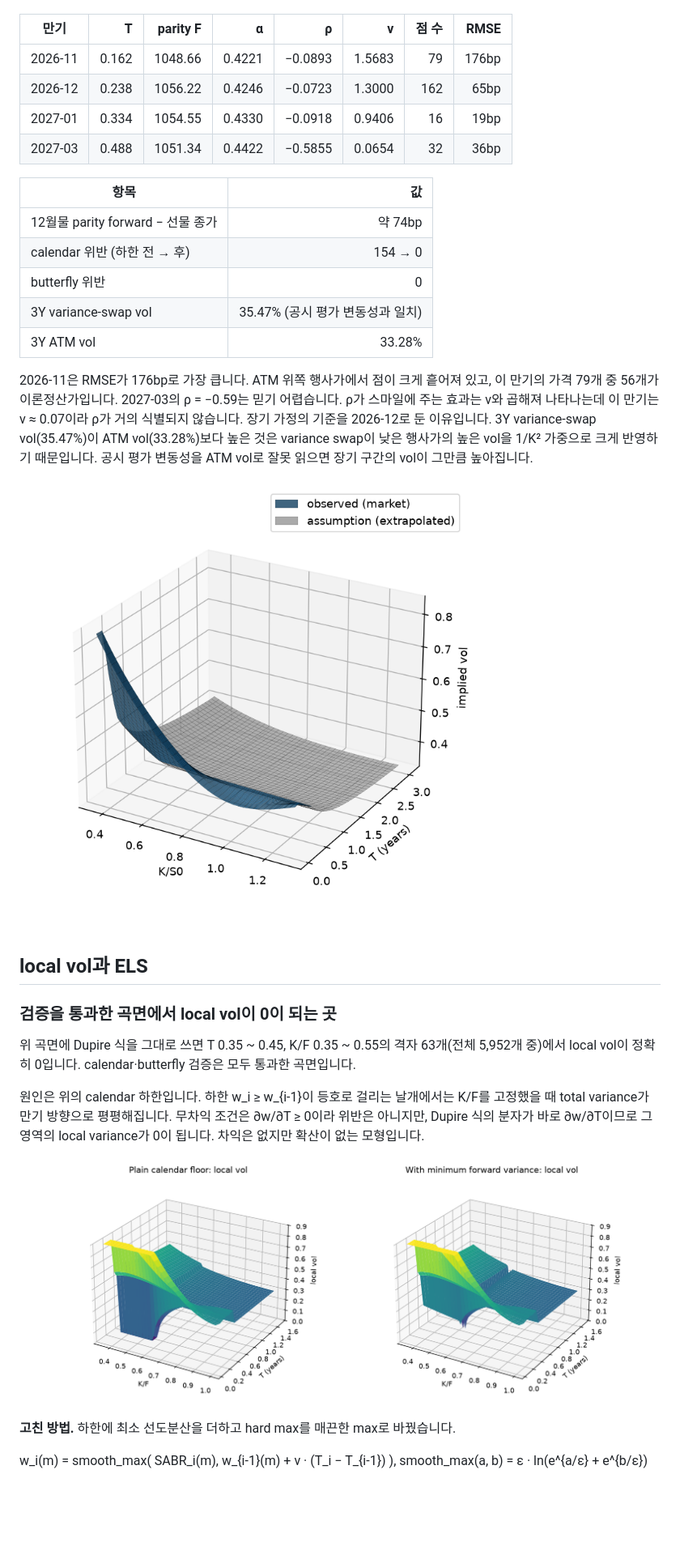
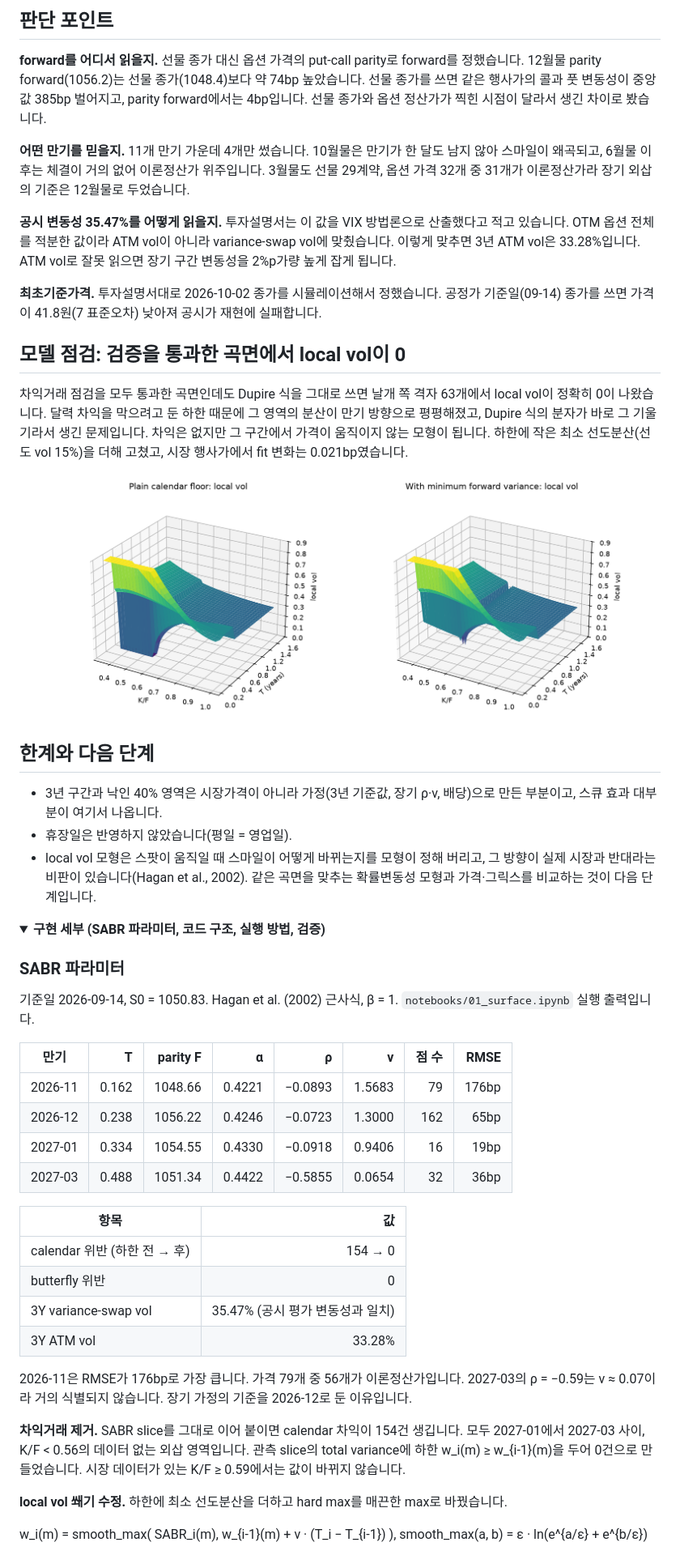
Before and after one commit to seungkeemin/kospi200-vol-surface, a Markdown page: README.md, the part around one of its changes. Shown at 81% size. Drawn GitHub-style; folded sections open; blank space fills up the shorter version.

```diff
--- a/README.md
+++ b/README.md
@@ -30,3 +60,31 @@ U.FE.A 금융공학 학회 실습과제입니다. 팀장으로서 과제를 설
+## 판단 포인트
+
+**forward를 어디서 읽을지.** 선물 종가 대신 옵션 가격의 put-call parity로 forward를 정했습니다. 12월물 parity forward(1056.2)는 선물 종가(1048.4)보다 약 74bp 높았습니다. 선물 종가를 쓰면 같은 행사가의 콜과 풋 변동성이 중앙값 385bp 벌어지고, parity forward에서는 4bp입니다. 선물 종가와 옵션 정산가가 찍힌 시점이 달라서 생긴 차이로 봤습니다.
+
+**어떤 만기를 믿을지.** 11개 만기 가운데 4개만 썼습니다. 10월물은 만기가 한 달도 남지 않아 스마일이 왜곡되고, 6월물 이후는 체결이 거의 없어 이론정산가 위주입니다. 3월물도 선물 29계약, 옵션 가격 32개 중 31개가 이론정산가라 장기 외삽의 기준은 12월물로 두었습니다.
+
+**공시 변동성 35.47%를 어떻게 읽을지.** 투자설명서는 이 값을 VIX 방법론으로 산출했다고 적고 있습니다. OTM 옵션 전체를 적분한 값이라 ATM vol이 아니라 variance-swap vol에 맞췄습니다. 이렇게 맞추면 3년 ATM vol은 33.28%입니다. ATM vol로 잘못 읽으면 장기 구간 변동성을 2%p가량 높게 잡게 됩니다.
+
+**최초기준가격.** 투자설명서대로 2026-10-02 종가를 시뮬레이션해서 정했습니다. 공정가 기준일(09-14) 종가를 쓰면 가격이 41.8원(7 표준오차) 낮아져 공시가 재현에 실패합니다.
+
+## 모델 점검: 검증을 통과한 곡면에서 local vol이 0
+
+차익거래 점검을 모두 통과한 곡면인데도 Dupire 식을 그대로 쓰면 날개 쪽 격자 63개에서 local vol이 정확히 0이 나왔습니다. 달력 차익을 막으려고 둔 하한 때문에 그 영역의 분산이 만기 방향으로 평평해졌고, Dupire 식의 분자가 바로 그 기울기라서 생긴 문제입니다. 차익은 없지만 그 구간에서 가격이 움직이지 않는 모형이 됩니다. 하한에 작은 최소 선도분산(선도 vol 15%)을 더해 고쳤고, 시장 행사가에서 fit 변화는 0.021bp였습니다.
+
+![local vol 쐐기](figures/local_vol_wedge.png)
+
+## 한계와 다음 단계
+
+- 3년 구간과 낙인 40% 영역은 시장가격이 아니라 가정(3년 기준값, 장기 ρ·ν, 배당)으로 만든 부분이고, 스큐 효과 대부분이 여기서 나옵니다.
+- 휴장일은 반영하지 않았습니다(평일 = 영업일).
+- local vol 모형은 스팟이 움직일 때 스마일이 어떻게 바뀌는지를 모형이 정해 버리고, 그 방향이 실제 시장과 반대라는 비판이 있습니다(Hagan et al., 2002). 같은 곡면을 맞추는 확률변동성 모형과 가격·그릭스를 비교하는 것이 다음 단계입니다.
+
+<details>
+<summary><b>구현 세부 (SABR 파라미터, 코드 구조, 실행 방법, 검증)</b></summary>
+
+### SABR 파라미터
+
+기준일 2026-09-14, S0 = 1050.83. Hagan et al. (2002) 근사식, β = 1. `notebooks/01_surface.ipynb` 실행 출력입니다.
 
 | 만기 | T | parity F | α | ρ | ν | 점 수 | RMSE |
 |---|---:|---:|---:|---:|---:|---:|---:|
@@ -37,27 +95,16 @@ U.FE.A 금융공학 학회 실습과제입니다. 팀장으로서 과제를 설
 
 | 항목 | 값 |
 |---|---:|
-| 12월물 parity forward − 선물 종가 | 약 74bp |
 | calendar 위반 (하한 전 → 후) | 154 → 0 |
 | butterfly 위반 | 0 |
 | 3Y variance-swap vol | 35.47% (공시 평가 변동성과 일치) |
 | 3Y ATM vol | 33.28% |
 
-2026-11은 RMSE가 176bp로 가장 큽니다. ATM 위쪽 행사가에서 점이 크게 흩어져 있고, 이 만기의 가격 79개 중 56개가 이론정산가입니다. 2027-03의 ρ = −0.59는 믿기 어렵습니다. ρ가 스마일에 주는 효과는 ν와 곱해져 나타나는데 이 만기는 ν ≈ 0.07이라 ρ가 거의 식별되지 않습니다. 장기 가정의 기준을 2026-12로 둔 이유입니다. 3Y variance-swap vol(35.47%)이 ATM vol(33.28%)보다 높은 것은 variance swap이 낮은 행사가의 높은 vol을 1/K² 가중으로 크게 반영하기 때문입니다. 공시 평가 변동성을 ATM vol로 잘못 읽으면 장기 구간의 vol이 그만큼 높아집니다.
+2026-11은 RMSE가 176bp로 가장 큽니다. 가격 79개 중 56개가 이론정산가입니다. 2027-03의 ρ = −0.59는 ν ≈ 0.07이라 거의 식별되지 않습니다. 장기 가정의 기준을 2026-12로 둔 이유입니다.
 
-![Surface](figures/surface_3d.png)
+**차익거래 제거.** SABR slice를 그대로 이어 붙이면 calendar 차익이 154건 생깁니다. 모두 2027-01에서 2027-03 사이, K/F < 0.56의 데이터 없는 외삽 영역입니다. 관측 slice의 total variance에 하한 w_i(m) ≥ w_{i-1}(m)을 두어 0건으로 만들었습니다. 시장 데이터가 있는 K/F ≥ 0.59에서는 값이 바뀌지 않습니다.
 
-## local vol과 ELS
-
-### 검증을 통과한 곡면에서 local vol이 0이 되는 곳
-
-위 곡면에 Dupire 식을 그대로 쓰면 T 0.35 ~ 0.45, K/F 0.35 ~ 0.55의 격자 63개(전체 5,952개 중)에서 local vol이 정확히 0입니다. calendar·butterfly 검증은 모두 통과한 곡면입니다.
-
-원인은 위의 calendar 하한입니다. 하한 w_i ≥ w_{i-1}이 등호로 걸리는 날개에서는 K/F를 고정했을 때 total variance가 만기 방향으로 평평해집니다. 무차익 조건은 ∂w/∂T ≥ 0이라 위반은 아니지만, Dupire 식의 분자가 바로 ∂w/∂T이므로 그 영역의 local variance가 0이 됩니다. 차익은 없지만 확산이 없는 모형입니다.
-
-![Local vol wedge](figures/local_vol_wedge.png)
-
-**고친 방법.** 하한에 최소 선도분산을 더하고 hard max를 매끈한 max로 바꿨습니다.
+**local vol 쐐기 수정.** 하한에 최소 선도분산을 더하고 hard max를 매끈한 max로 바꿨습니다.
 
 w_i(m) = smooth_max( SABR_i(m), w_{i-1}(m) + v · (T_i − T_{i-1}) ),  smooth_max(a, b) = ε · ln(e^{a/ε} + e^{b/ε})
 
```
Also changed, not shown: other parts of README.md (+60 -66 lines), figures/els_price_bridge.png (added), figures/els_redemption.png (added).
